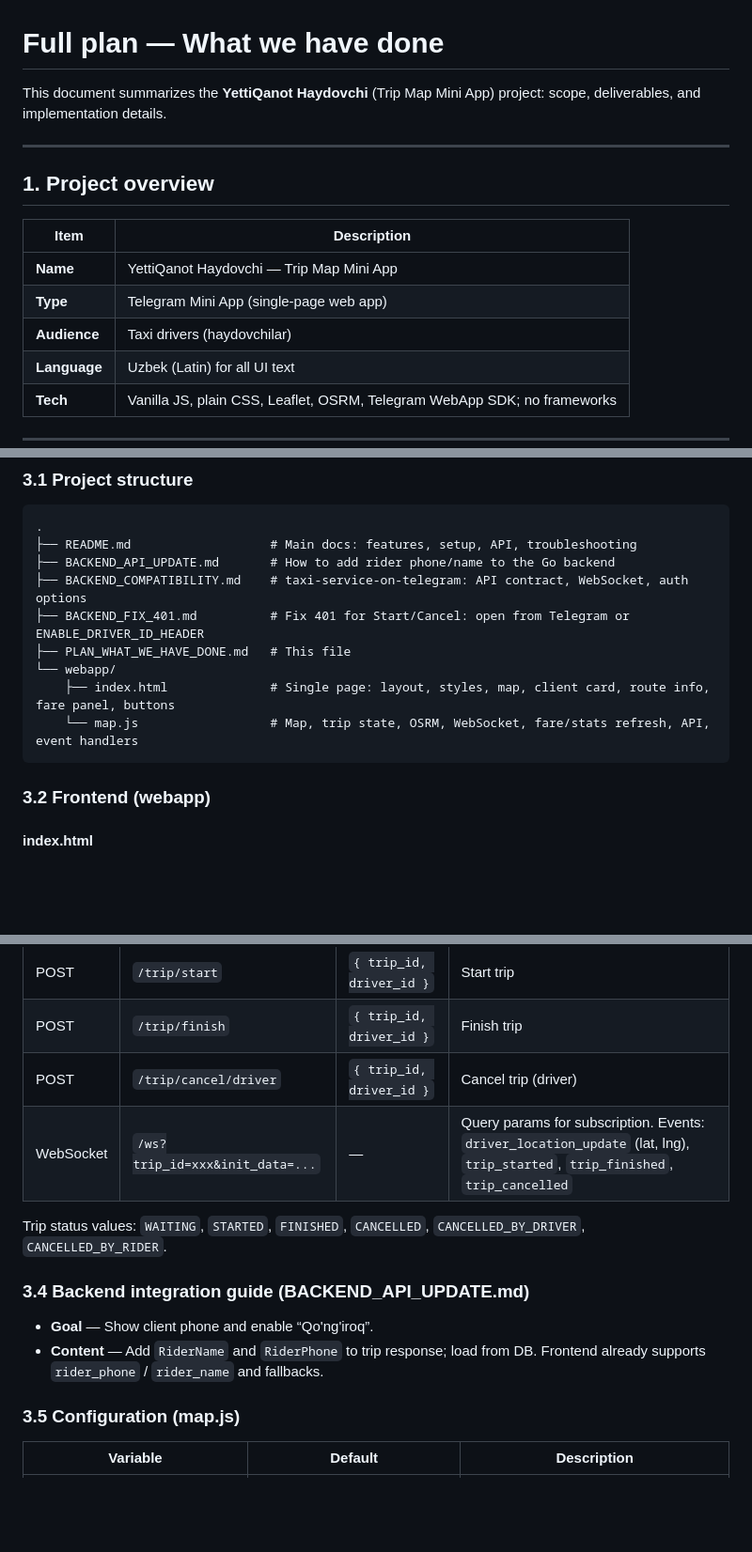
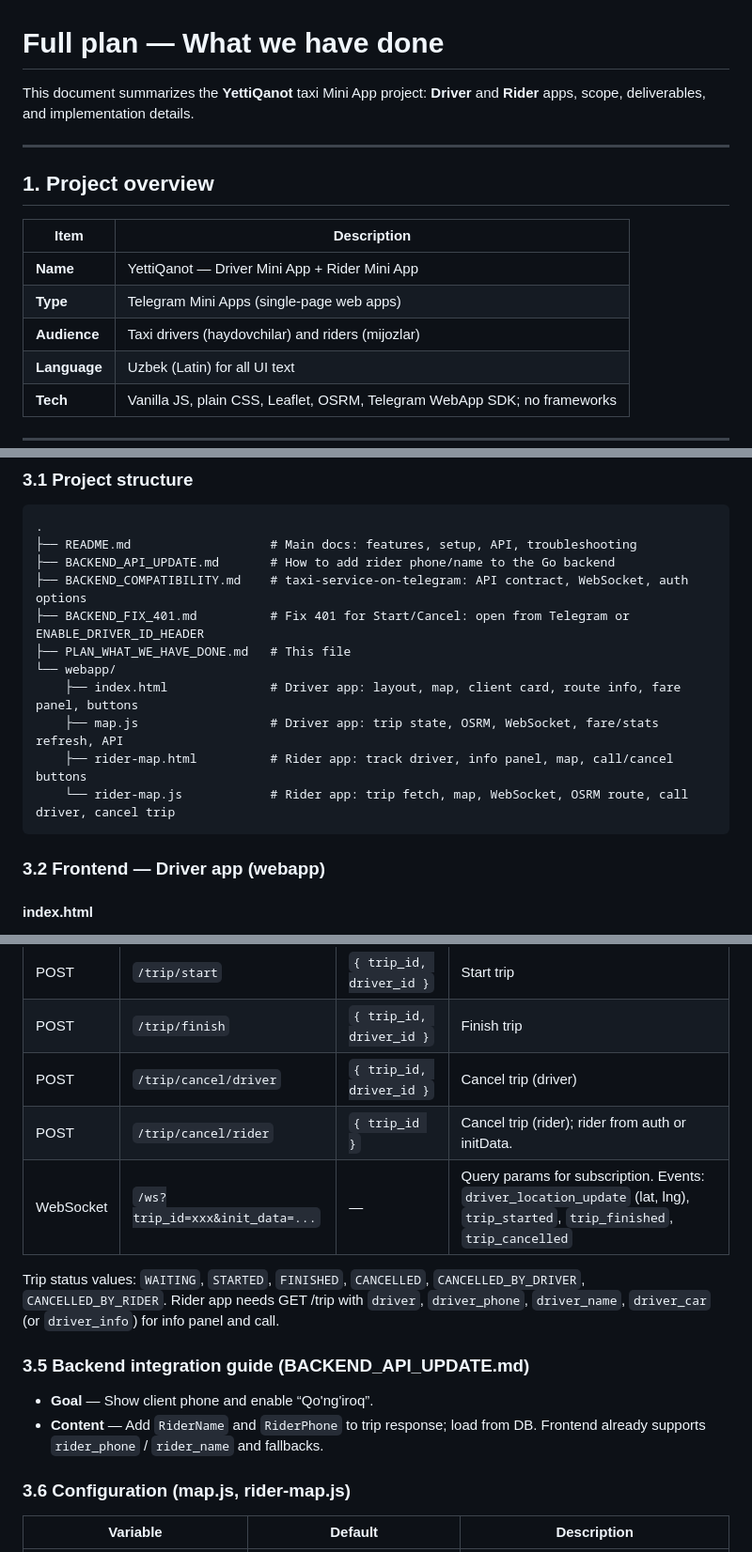
Before and after one commit to shokh2369-arch/mini-app-front, a Markdown page: PLAN_WHAT_WE_HAVE_DONE.md, 3 parts joined by grey strips. Shown at 94% size. Drawn GitHub-style; blank space fills up the shorter version.

````diff
--- a/PLAN_WHAT_WE_HAVE_DONE.md
+++ b/PLAN_WHAT_WE_HAVE_DONE.md
@@ -1,6 +1,6 @@
 # Full plan — What we have done
 
-This document summarizes the **YettiQanot Haydovchi** (Trip Map Mini App) project: scope, deliverables, and implementation details.
+This document summarizes the **YettiQanot** taxi Mini App project: **Driver** and **Rider** apps, scope, deliverables, and implementation details.
 
 ---
 
@@ -8,9 +8,9 @@ This document summarizes the **YettiQanot Haydovchi** (Trip Map Mini App) projec
 
 | Item | Description |
 |------|-------------|
-| **Name** | YettiQanot Haydovchi — Trip Map Mini App |
-| **Type** | Telegram Mini App (single-page web app) |
-| **Audience** | Taxi drivers (haydovchilar) |
+| **Name** | YettiQanot — Driver Mini App + Rider Mini App |
+| **Type** | Telegram Mini Apps (single-page web apps) |
+| **Audience** | Taxi drivers (haydovchilar) and riders (mijozlar) |
 | **Language** | Uzbek (Latin) for all UI text |
 | **Tech** | Vanilla JS, plain CSS, Leaflet, OSRM, Telegram WebApp SDK; no frameworks |
 
@@ -41,11 +42,13 @@ This document summarizes the **YettiQanot Haydovchi** (Trip Map Mini App) projec
 ├── BACKEND_FIX_401.md          # Fix 401 for Start/Cancel: open from Telegram or ENABLE_DRIVER_ID_HEADER
 ├── PLAN_WHAT_WE_HAVE_DONE.md   # This file
 └── webapp/
-    ├── index.html              # Single page: layout, styles, map, client card, route info, fare panel, buttons
-    └── map.js                  # Map, trip state, OSRM, WebSocket, fare/stats refresh, API, event handlers
+    ├── index.html              # Driver app: layout, map, client card, route info, fare panel, buttons
+    ├── map.js                  # Driver app: trip state, OSRM, WebSocket, fare/stats refresh, API
+    ├── rider-map.html          # Rider app: track driver, info panel, map, call/cancel buttons
+    └── rider-map.js            # Rider app: trip fetch, map, WebSocket, OSRM route, call driver, cancel trip
 ```
 
-### 3.2 Frontend (webapp)
+### 3.2 Frontend — Driver app (webapp)
 
 #### **index.html**
 - **Layout** — Full-screen app shell with safe-area insets.
@@ -85,16 +107,17 @@ This document summarizes the **YettiQanot Haydovchi** (Trip Map Mini App) projec
 | POST | `/trip/start` | `{ trip_id, driver_id }` | Start trip |
 | POST | `/trip/finish` | `{ trip_id, driver_id }` | Finish trip |
 | POST | `/trip/cancel/driver` | `{ trip_id, driver_id }` | Cancel trip (driver) |
+| POST | `/trip/cancel/rider` | `{ trip_id }` | Cancel trip (rider); rider from auth or initData. |
 | WebSocket | `/ws?trip_id=xxx&init_data=...` | — | Query params for subscription. Events: `driver_location_update` (lat, lng), `trip_started`, `trip_finished`, `trip_cancelled` |
 
-Trip status values: `WAITING`, `STARTED`, `FINISHED`, `CANCELLED`, `CANCELLED_BY_DRIVER`, `CANCELLED_BY_RIDER`.
+Trip status values: `WAITING`, `STARTED`, `FINISHED`, `CANCELLED`, `CANCELLED_BY_DRIVER`, `CANCELLED_BY_RIDER`. Rider app needs GET /trip with `driver`, `driver_phone`, `driver_name`, `driver_car` (or `driver_info`) for info panel and call.
 
-### 3.4 Backend integration guide (BACKEND_API_UPDATE.md)
+### 3.5 Backend integration guide (BACKEND_API_UPDATE.md)
 
 - **Goal** — Show client phone and enable “Qo'ng'iroq”.
 - **Content** — Add `RiderName` and `RiderPhone` to trip response; load from DB. Frontend already supports `rider_phone` / `rider_name` and fallbacks.
 
-### 3.5 Configuration (map.js)
+### 3.6 Configuration (map.js, rider-map.js)
 
 | Variable | Default | Description |
 |----------|---------|-------------|
````
Also changed, not shown: other parts of PLAN_WHAT_WE_HAVE_DONE.md (+38 -4 lines).
